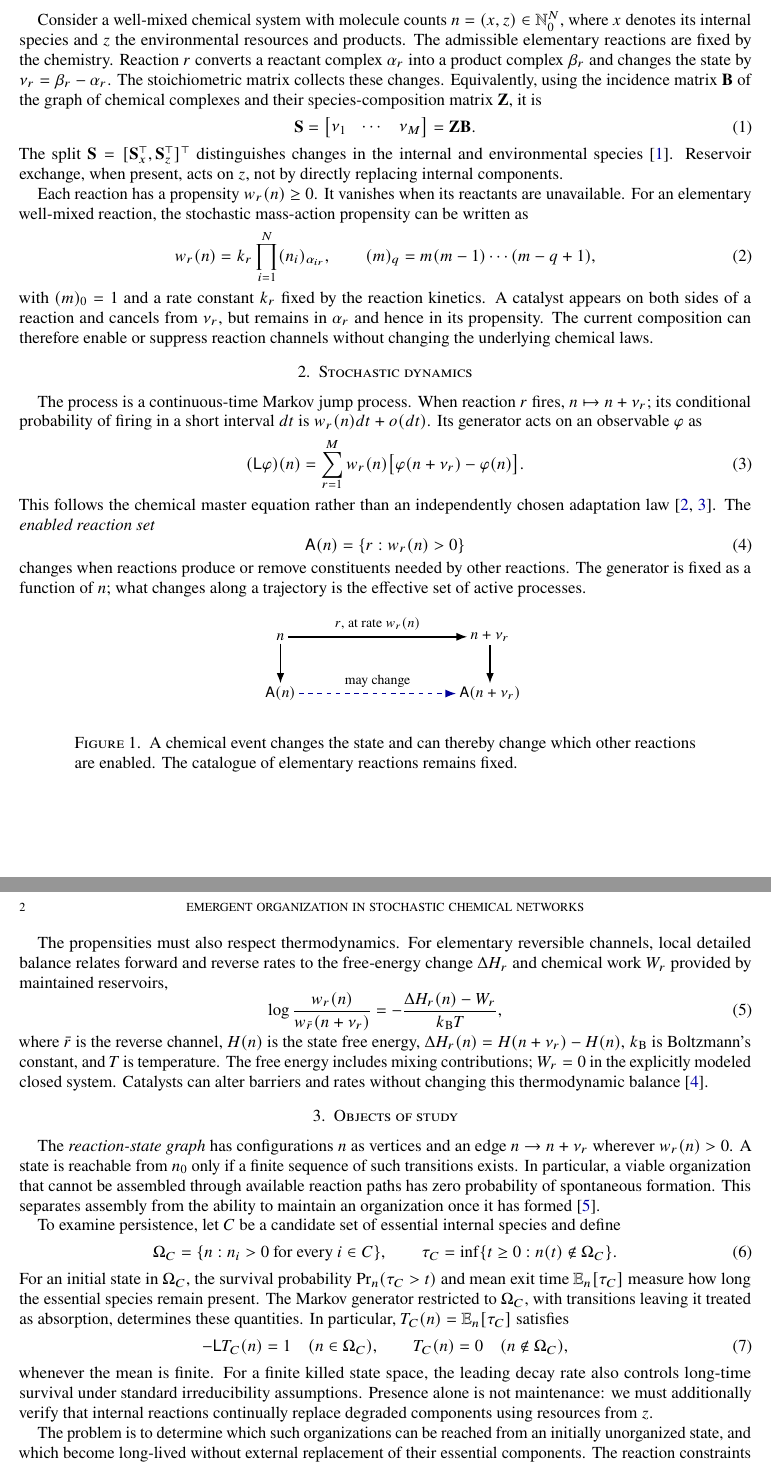
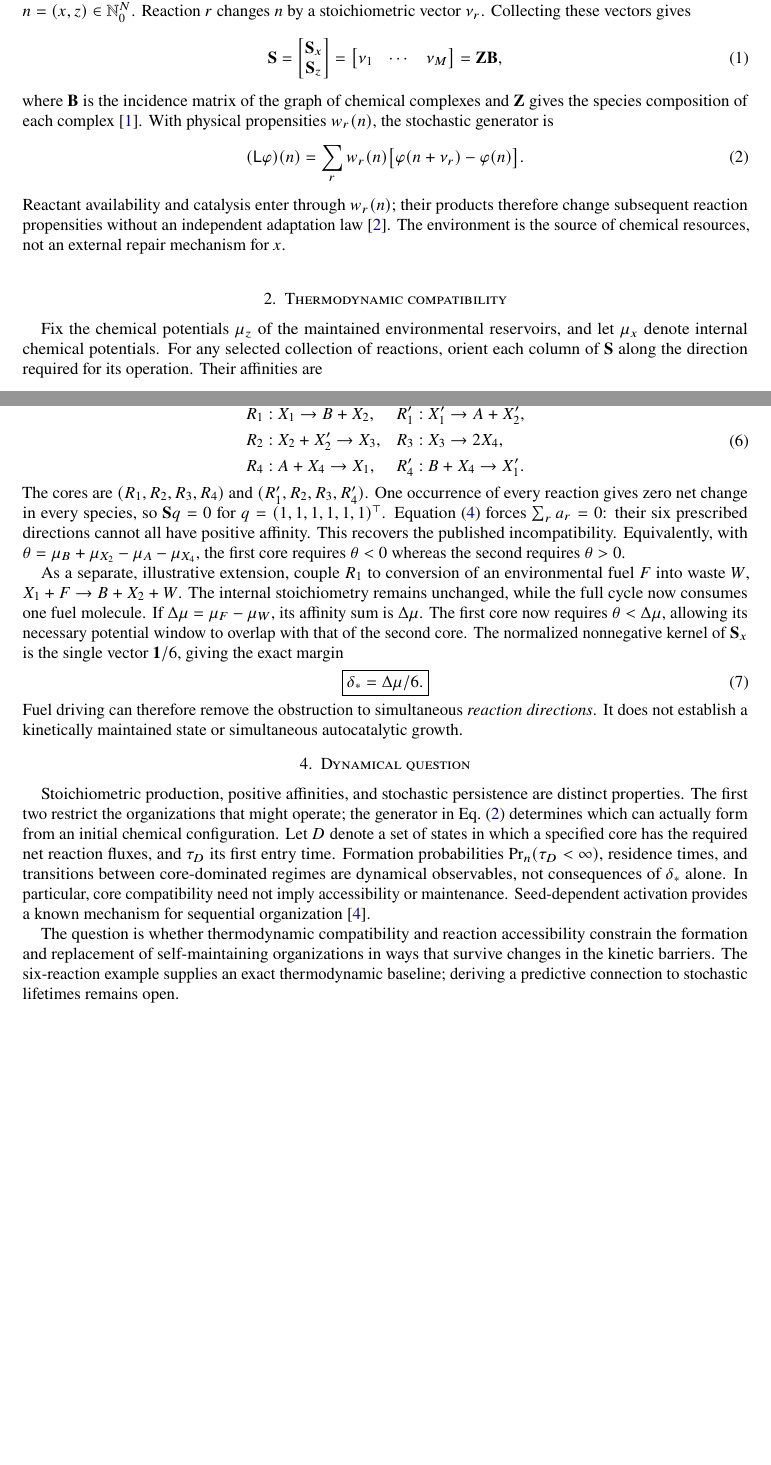
Before and after one commit to llui2/pH, a LaTeX paper (draft/main.tex): two parts of pages 1 and 2 of 2, joined at a grey line, cut so that both start at the same text, the shorter picture padded with empty space. Compiled offline with pdfLaTeX.

Commit message:
Consolidate thermodynamic compatibility and stochastic organization note

```diff
--- a/draft/main.tex
+++ b/draft/main.tex
@@ -12,82 +10,43 @@
 \usepackage[colorlinks=true,linkcolor=blue!65!black,citecolor=blue!65!black,urlcolor=blue!65!black]{hyperref}
 
 \begin{document}
-\title{Emergent organization in stochastic chemical networks}
+\title{Thermodynamic compatibility and the emergence of chemical organization}
 \maketitle
 
 \section{Physical reaction space}
 
-Consider a well-mixed chemical system with molecule counts
-$n=(x,z)\in\mathbb N_0^N$, where $x$ denotes its internal species and
-$z$ the environmental resources and products. The admissible elementary
-reactions are fixed by the chemistry. Reaction $r$ converts a reactant
-complex $\alpha_r$ into a product complex $\beta_r$ and changes the
-state by $\nu_r=\beta_r-\alpha_r$. The stoichiometric matrix collects
-these changes. Equivalently, using the incidence matrix $\mathbf B$
-of the graph of chemical complexes and their species-composition matrix
-$\mathbf Z$, it is
+A chemical network has a fixed set of elementary reactions, but its
+present composition determines which of them can occur. We divide the
+species counts into an internal state $x$ and an environment $z$, with
+$n=(x,z)\in\mathbb N_0^N$. Reaction $r$ changes $n$ by a stoichiometric
+vector $\nu_r$. Collecting these vectors gives
 \begin{equation}
-\mathbf S=\begin{bmatrix}\nu_1&\cdots&\nu_M\end{bmatrix}
-=\mathbf Z\mathbf B.
+\mathbf S=\begin{bmatrix}\mathbf S_x\\\mathbf S_z\end{bmatrix}
+=\begin{bmatrix}\nu_1&\cdots&\nu_M\end{bmatrix}=\mathbf Z\mathbf B,
 \label{eq:stoichiometry}
 \end{equation}
-The split $\mathbf S=[\mathbf S_x^\top,\mathbf S_z^\top]^\top$
-distinguishes changes in the internal and environmental species
-\cite{vanderschaft2013balanced}. Reservoir exchange, when present, acts
-on $z$, not by directly replacing internal components.
-
-Each reaction has a propensity $w_r(n)\geq0$. It vanishes when its
-reactants are unavailable. For an elementary well-mixed reaction, the
-stochastic mass-action propensity can be written as
+where $\mathbf B$ is the incidence matrix of the graph of chemical
+complexes and $\mathbf Z$ gives the species composition of each complex
+\cite{vanderschaft2013balanced}. With physical propensities $w_r(n)$,
+the stochastic generator is
 \begin{equation}
-w_r(n)=k_r\prod_{i=1}^{N}(n_i)_{\alpha_{ir}},
-\qquad (m)_q=m(m-1)\cdots(m-q+1),
-\label{eq:propensity}
-\end{equation}
-with $(m)_0=1$ and a rate constant $k_r$ fixed by the reaction
-kinetics. A catalyst appears on both sides of a reaction and cancels
-from $\nu_r$, but remains in $\alpha_r$ and hence in its propensity.
-The current composition can therefore enable or suppress reaction
-channels without changing the underlying chemical laws.
-
-\section{Stochastic dynamics}
-
-The process is a continuous-time Markov jump process. When reaction
-$r$ fires, $n\mapsto n+\nu_r$; its conditional probability of firing
-in a short interval $dt$ is $w_r(n)dt+o(dt)$. Its generator acts on an
-observable $\varphi$ as
-\begin{equation}
-(\mathsf L\varphi)(n)
-=\sum_{r=1}^{M}w_r(n)
+(\mathsf L\varphi)(n)=\sum_r w_r(n)
 \bigl[\varphi(n+\nu_r)-\varphi(n)\bigr].
 \label{eq:generator}
 \end{equation}
-This follows the chemical master equation rather than an independently
-chosen adaptation law \cite{gillespie1977,anderson2015}. The
-\emph{enabled reaction set}
+Reactant availability and catalysis enter through $w_r(n)$; their
+products therefore change subsequent reaction propensities without an
+independent adaptation law \cite{gillespie1977}. The environment is the
+source of chemical resources, not an external repair mechanism for $x$.
+
+\section{Thermodynamic compatibility}
+
+Fix the chemical potentials $\mu_z$ of the maintained environmental
+reservoirs, and let $\mu_x$ denote internal chemical potentials. For
+any selected collection of reactions, orient each column of
+$\mathbf S$ along the direction required for its operation. Their
+affinities are
 \begin{equation}
-\mathsf A(n)=\{r:w_r(n)>0\}
-\label{eq:enabled}
+ a=-\mathbf S_x^\top\mu_x-\mathbf S_z^\top\mu_z.
+\label{eq:affinities}
 \end{equation}
-changes when reactions produce or remove constituents needed by other
-reactions. The generator is fixed as a function of $n$; what changes
-along a trajectory is the effective set of active processes.
-
-\begin{figure}[htb!]
-\centering
-\begin{tikzpicture}[>=Latex, lab/.style={font=\small,inner sep=2pt}]
-\path[use as bounding box] (-4.25,-1.12) rectangle (4.25,1.20);
-\node[lab] (n) at (-2.4,0.72) {$n$};
-\node[lab] (np) at (2.4,0.72) {$n+\nu_r$};
-\draw[->,line width=0.9pt] (n.east) -- node[above,font=\footnotesize]
-{$r$, at rate $w_r(n)$} (np.west);
-\node[lab] (a) at (-2.4,-0.58) {$\mathsf A(n)$};
-\node[lab] (ap) at (2.4,-0.58) {$\mathsf A(n+\nu_r)$};
-\draw[->,line width=0.8pt] (n.south) -- (a.north);
-\draw[->,line width=0.8pt] (np.south) -- (ap.north);
-\draw[->,dashed,draw=blue!60!black,line width=0.9pt]
-(a.east) -- node[above,font=\footnotesize,black] {may change} (ap.west);
-\end{tikzpicture}
-\caption{A chemical event changes the state and can thereby change
-which other reactions are enabled. The catalogue of elementary
-reactions remains fixed.}
@@ -99,4 +52,0 @@ reactions remains fixed.}
-The propensities must also respect thermodynamics. For elementary
-reversible channels, local detailed balance relates forward and reverse
-rates to the free-energy change $\Delta H_r$ and chemical work $W_r$
-provided by maintained reservoirs,
@@ -103,10 +57,4 @@ provided by maintained reservoirs,
 \begin{equation}
-\log\frac{w_r(n)}{w_{\bar r}(n+\nu_r)}
-=-\frac{\Delta H_r(n)-W_r}{k_{\mathrm B}T},
-\label{eq:thermodynamics}
+q^\top a=-\mu_z^\top\mathbf S_zq.
+\label{eq:cycle-work}
 \end{equation}
-where $\bar r$ is the reverse channel, $H(n)$ is the state free
-energy, $\Delta H_r(n)=H(n+\nu_r)-H(n)$, $k_{\mathrm B}$ is
-Boltzmann's constant, and $T$ is temperature. The free energy includes
-mixing contributions; $W_r=0$ in the explicitly modeled closed system. Catalysts can alter barriers and
-rates without changing this thermodynamic balance
@@ -113,3 +64,2 @@ rates without changing this thermodynamic balance
 \cite{rao2016crn}.
 
-\section{Objects of study}
@@ -116,11 +84,3 @@ rates without changing this thermodynamic balance
 
-The \emph{reaction-state graph} has configurations $n$ as vertices and
-an edge $n\to n+\nu_r$ wherever $w_r(n)>0$. A state is reachable from
-$n_0$ only if a finite sequence of such transitions exists. In
-particular, a viable organization that cannot be assembled through
-available reaction paths has zero probability of spontaneous formation.
-This separates assembly from the ability to maintain an organization
-once it has formed \cite{peng2022hierarchy}.
+\section{Two competing autocatalytic cores}
 
-To examine persistence, let $C$ be a candidate set of essential
-internal species and define
@@ -127,26 +91,56 @@ internal species and define
 \begin{equation}
-\Omega_C=\{n:n_i>0\ \text{for every }i\in C\},
-\qquad
-\tau_C=\inf\{t\geq0:n(t)\notin\Omega_C\}.
-\label{eq:survival}
+\begin{aligned}
+R_1:&\ X_1\to B+X_2, &R'_1:&\ X'_1\to A+X'_2,\\
+R_2:&\ X_2+X'_2\to X_3, &R_3:&\ X_3\to2X_4,\\
+R_4:&\ A+X_4\to X_1, &R'_4:&\ B+X_4\to X'_1.
+\end{aligned}
+\label{eq:cores}
 \end{equation}
-For an initial state in $\Omega_C$, the survival probability
-$\Pr_n(\tau_C>t)$ and mean exit time $\mathbb E_n[\tau_C]$ measure
-how long the essential species remain present. The Markov generator
-restricted to $\Omega_C$, with transitions leaving it treated as absorption, determines these
-quantities. In particular, $T_C(n)=\mathbb E_n[\tau_C]$ satisfies
+The cores are $(R_1,R_2,R_3,R_4)$ and
+$(R'_1,R_2,R_3,R'_4)$. One occurrence of every reaction gives zero
+net change in every species, so $\mathbf Sq=0$ for
+$q=(1,1,1,1,1,1)^\top$. Equation~\eqref{eq:cycle-work} forces
+$\sum_r a_r=0$: their six prescribed directions cannot all have
+positive affinity. This recovers the published incompatibility.
+Equivalently, with
+$\theta=\mu_B+\mu_{X_2}-\mu_A-\mu_{X_4}$, the first core
+requires $\theta<0$ whereas the second requires $\theta>0$.
+
+As a separate, illustrative extension, couple $R_1$ to conversion of
+an environmental fuel $F$ into waste $W$,
+$X_1+F\to B+X_2+W$. The internal stoichiometry remains unchanged,
+while the full cycle now consumes one fuel molecule. If
+$\Delta\mu=\mu_F-\mu_W$, its affinity sum is $\Delta\mu$.
+The first core now requires $\theta<\Delta\mu$, allowing its
+necessary potential window to overlap with that of the second core.
+The normalized nonnegative kernel of $\mathbf S_x$ is the single
+vector $\mathbf1/6$, giving the exact margin
 \begin{equation}
--\mathsf L T_C(n)=1\quad (n\in\Omega_C),
-\qquad T_C(n)=0\quad (n\notin\Omega_C),
-\label{eq:exit-time}
+\boxed{\delta_*={\Delta\mu}/{6}.}
+\label{eq:fuel-margin}
 \end{equation}
-whenever the mean is finite. For a finite killed state space, the
-leading decay rate also controls long-time survival under standard
-irreducibility assumptions. Presence alone is not maintenance:
-we must additionally verify that internal reactions continually replace
-degraded components using resources from $z$.
+Fuel driving can therefore remove the obstruction to simultaneous
+\emph{reaction directions}. It does not establish a kinetically
+maintained state or simultaneous autocatalytic growth.
 
-The problem is to determine which such organizations can be reached
-from an initially unorganized state, and which become long-lived
-without external replacement of their essential components. The
-reaction constraints determine the possible dynamics; their products
+\section{Dynamical question}
+
+Stoichiometric production, positive affinities, and stochastic
+persistence are distinct properties. The first two restrict the
+organizations that might operate; the generator in
+Eq.~\eqref{eq:generator} determines which can actually form from an
+initial chemical configuration. Let $D$ denote a set of states in
+which a specified core has the required net reaction fluxes, and
+$\tau_D$ its first entry time. Formation probabilities
+$\Pr_n(\tau_D<\infty)$, residence times, and transitions between
+core-dominated regimes are dynamical observables, not consequences of
+$\delta_*$ alone. In particular, core compatibility need not imply
+accessibility or maintenance. Seed-dependent activation provides a
+known mechanism for sequential organization \cite{peng2022hierarchy}.
+
+The question is whether thermodynamic compatibility and reaction
+accessibility constrain the formation and replacement of
+self-maintaining organizations in ways that survive changes in the
+kinetic barriers. The six-reaction example supplies an exact
+thermodynamic baseline; deriving a predictive connection to stochastic
+lifetimes remains open.
@@ -156,4 +147,4 @@ starting points \cite{dittrich2007organization,montevil2015closure,peng2022hiera
 
 \bibliographystyle{unsrtnat}
-\begingroup\footnotesize\setlength{\itemsep}{1pt}\bibliography{refs}\endgroup
+\begingroup\footnotesize\bibliography{refs}\endgroup
 \end{document}
```
Also changed, not shown: draft/main.tex (43 more changed lines).
